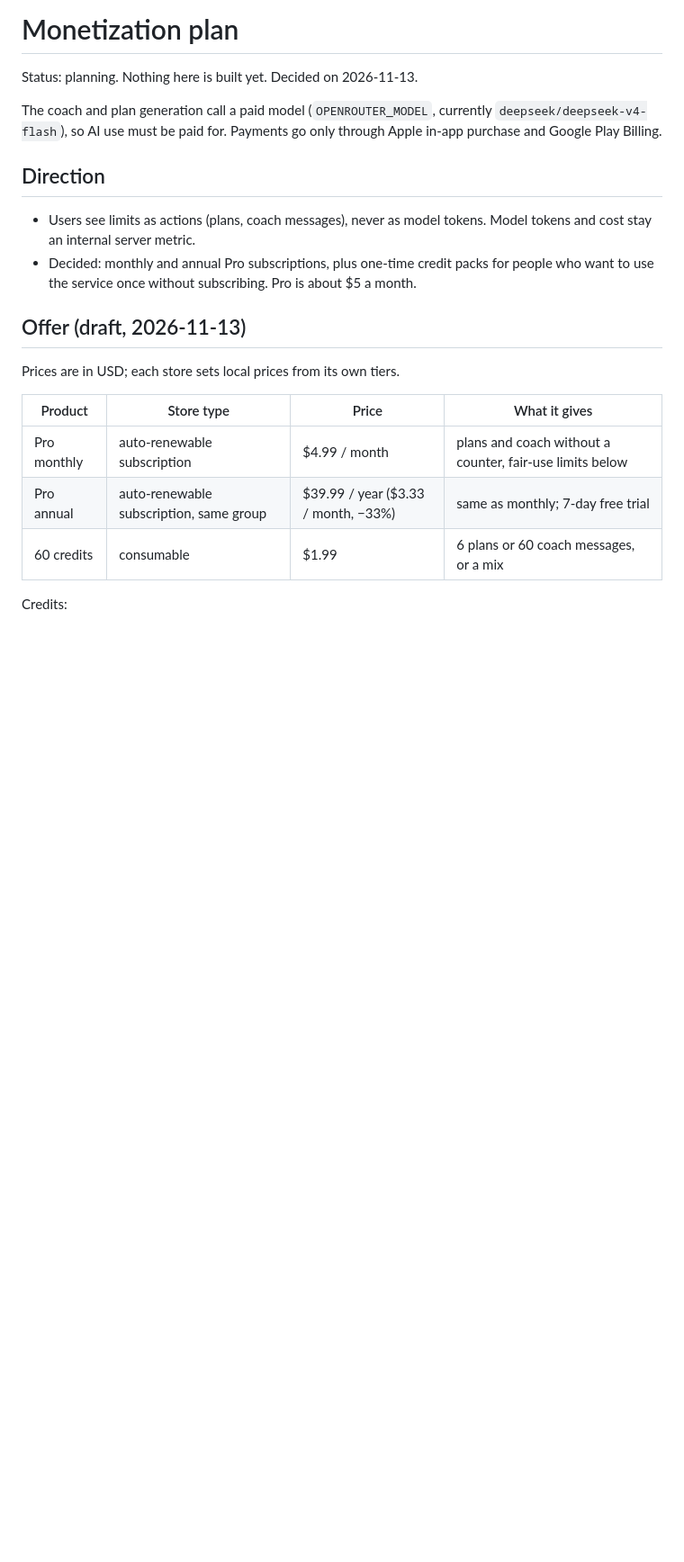
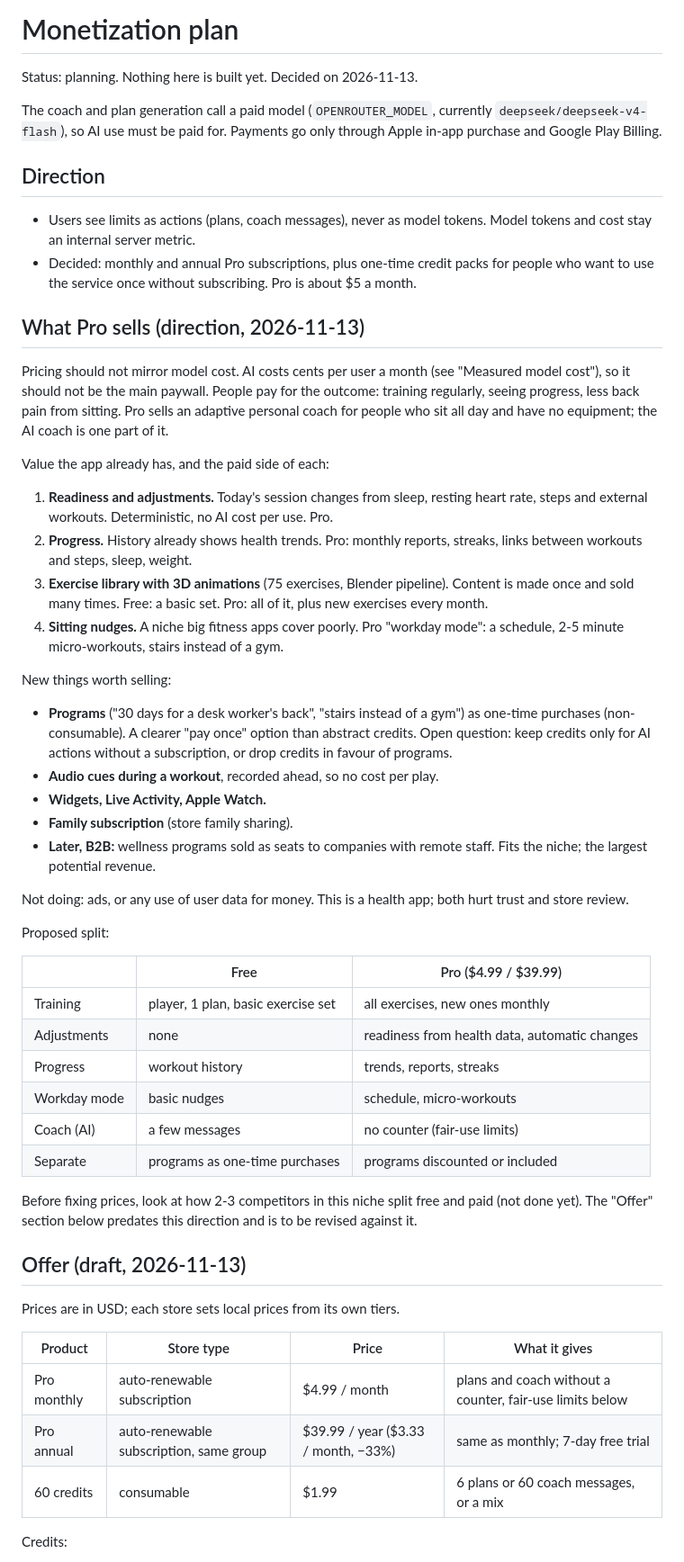
Before and after one commit to ylevytskyy/gym-ai, a Markdown page: docs/monetization.md, the part around the change. Shown at 90% size. GitHub-like rendering; blank space fills up the shorter version.

Commit message:
docs: AI coach security plan and what Pro sells beyond AI

```diff
--- a/docs/monetization.md
+++ b/docs/monetization.md
@@ -12,6 +12,52 @@ purchase and Google Play Billing.
   stay an internal server metric.
 - Decided: monthly and annual Pro subscriptions, plus one-time credit packs for people who want to
   use the service once without subscribing. Pro is about $5 a month.
+
+## What Pro sells (direction, 2026-11-13)
+
+Pricing should not mirror model cost. AI costs cents per user a month (see "Measured model cost"),
+so it should not be the main paywall. People pay for the outcome: training regularly, seeing
+progress, less back pain from sitting. Pro sells an adaptive personal coach for people who sit all
+day and have no equipment; the AI coach is one part of it.
+
+Value the app already has, and the paid side of each:
+
+1. **Readiness and adjustments.** Today's session changes from sleep, resting heart rate, steps and
+   external workouts. Deterministic, no AI cost per use. Pro.
+2. **Progress.** History already shows health trends. Pro: monthly reports, streaks, links between
+   workouts and steps, sleep, weight.
+3. **Exercise library with 3D animations** (75 exercises, Blender pipeline). Content is made once
+   and sold many times. Free: a basic set. Pro: all of it, plus new exercises every month.
+4. **Sitting nudges.** A niche big fitness apps cover poorly. Pro "workday mode": a schedule, 2-5
+   minute micro-workouts, stairs instead of a gym.
+
+New things worth selling:
+
+- **Programs** ("30 days for a desk worker's back", "stairs instead of a gym") as one-time
+  purchases (non-consumable). A clearer "pay once" option than abstract credits. Open question:
+  keep credits only for AI actions without a subscription, or drop credits in favour of programs.
+- **Audio cues during a workout**, recorded ahead, so no cost per play.
+- **Widgets, Live Activity, Apple Watch.**
+- **Family subscription** (store family sharing).
+- **Later, B2B:** wellness programs sold as seats to companies with remote staff. Fits the niche;
+  the largest potential revenue.
+
+Not doing: ads, or any use of user data for money. This is a health app; both hurt trust and store
+review.
+
+Proposed split:
+
+| | Free | Pro ($4.99 / $39.99) |
+|---|---|---|
+| Training | player, 1 plan, basic exercise set | all exercises, new ones monthly |
+| Adjustments | none | readiness from health data, automatic changes |
+| Progress | workout history | trends, reports, streaks |
+| Workday mode | basic nudges | schedule, micro-workouts |
+| Coach (AI) | a few messages | no counter (fair-use limits) |
+| Separate | programs as one-time purchases | programs discounted or included |
+
+Before fixing prices, look at how 2-3 competitors in this niche split free and paid (not done yet).
+The "Offer" section below predates this direction and is to be revised against it.
 
 ## Offer (draft, 2026-11-13)
 
```
Also changed, not shown: docs/ai-security.md (added, +56 -0 lines).
